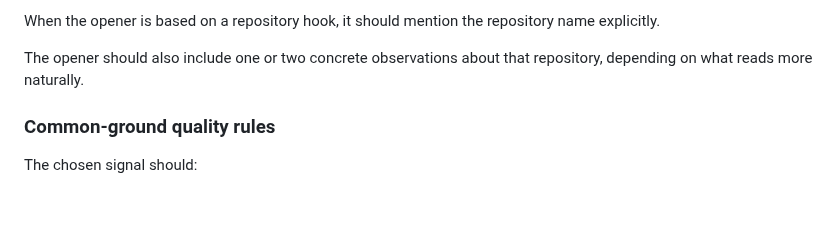
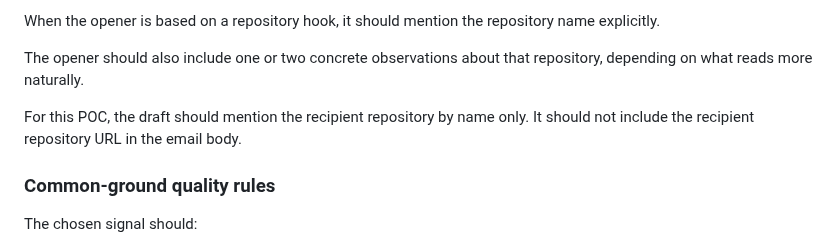
Before and after one commit to sontiachyut/job-hunt-copilot-v4, a Markdown page: docs/github-personalized-outreach-poc-spec.md, the part around the change. GitHub-like rendering; blank space fills up the shorter version.

Commit message:
Keep recipient repo URLs out of outreach body

```diff
--- a/docs/github-personalized-outreach-poc-spec.md
+++ b/docs/github-personalized-outreach-poc-spec.md
@@ -242,6 +242,9 @@ name explicitly.
 
 The opener should also include one or two concrete observations about that
 repository, depending on what reads more naturally.
+
+For this POC, the draft should mention the recipient repository by name only.
+It should not include the recipient repository URL in the email body.
 
 ### Common-ground quality rules
 
```
